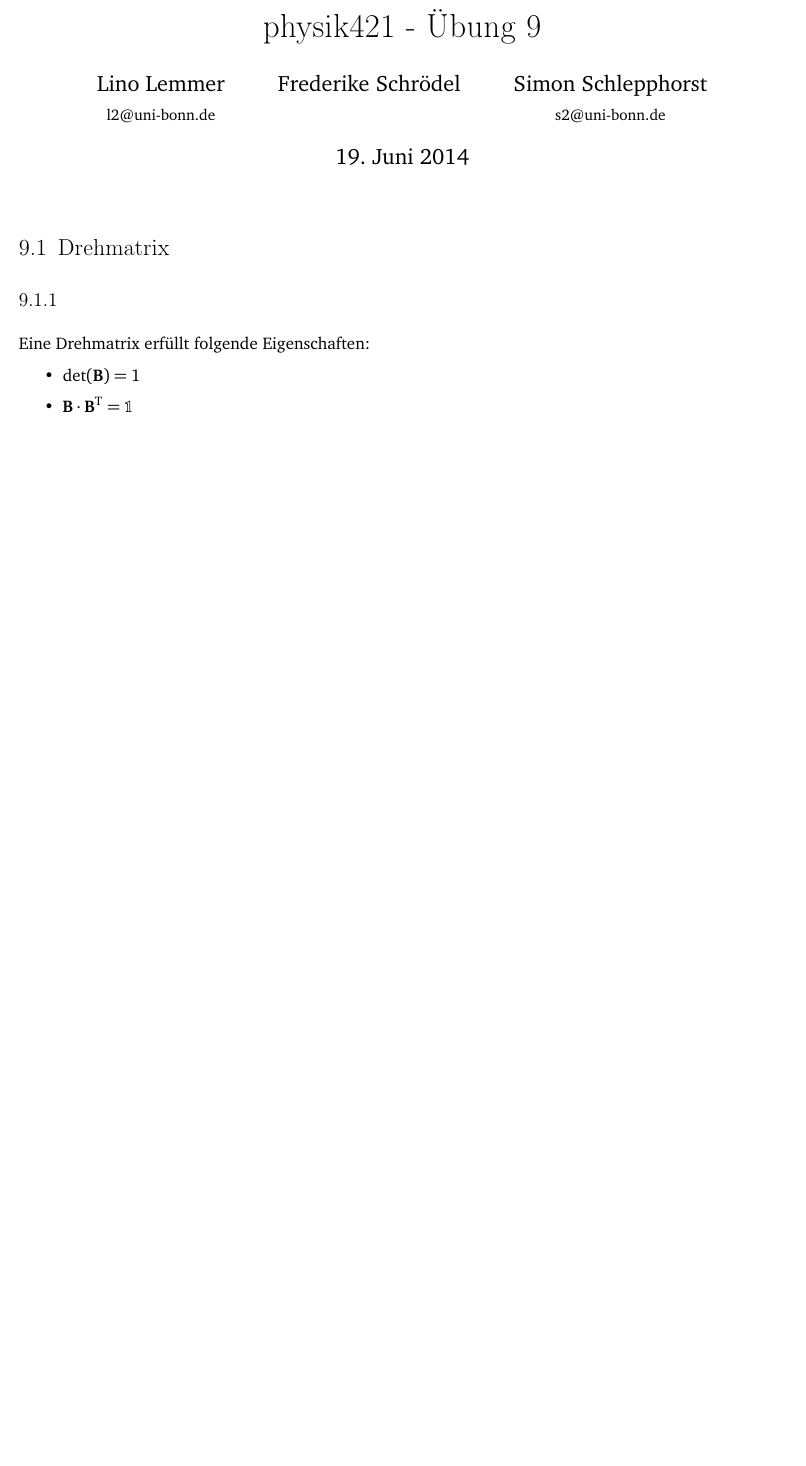
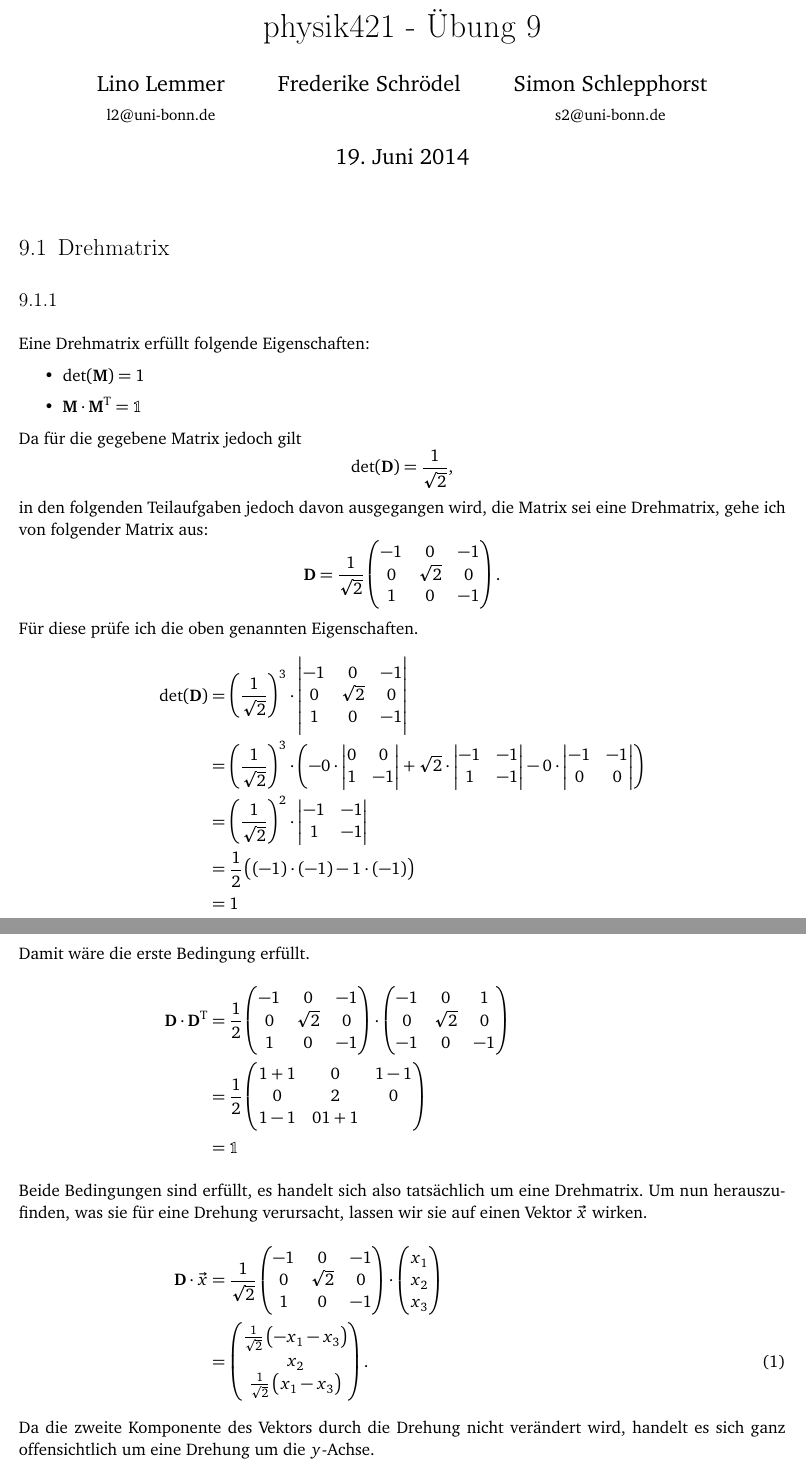
Before and after one commit to simon-schlepphorst/physik421, a LaTeX document (physik421-09/physik421-09.tex, which reads header.tex): part of the page before the commit and two parts of pages 1 and 2 of 2 after it, the two joined at a grey line, cut so that both start at the same text, the shorter picture padded with empty space. Compiled offline with pdfLaTeX.

Commit message:
Aufgabe 1.1 und header aktualisiert

```diff
--- a/header.tex
+++ b/header.tex
@@ -27,8 +27,8 @@
 
 % Für \SIunit[]{} und \num in deutschem Stil
 
-% \usepackage[output-decimal-marker={,}]{siunitx}
-% \DeclareSIUnit\clight{\ensuremath{c}}
+ \usepackage[output-decimal-marker={,}]{siunitx}
+ \DeclareSIUnit\clight{\ensuremath{c}}
 
 % Schriftart und encoding
 
@@ -66,6 +66,7 @@
 % Für Befehl \cancel{}
 
 \usepackage{cancel}
+\newcommand\ccancel[2][black]{\renewcommand\CancelColor{\color{#1}}\cancel{#2}}
 
 % Für Links nach außen und innerhalb des Dokumentes
 
@@ -82,6 +83,10 @@
 
 % Verschiedene Mathematik-Hilfen
 
+% Manuelles taggen z.B. in align*-Umgebung
+
+\newcommand\mantag{\stepcounter{equation}\tag{\theequation}}
+
 \newcommand \e[1]{\cdot10^{#1}}
 \newcommand\p{\partial}
 
@@ -90,14 +95,21 @@
 
 \newcommand\skp[2]{\left\langle#1,#2\right\rangle}
 \newcommand\mw[1]{\left\langle#1\right\rangle}
+
+\newcommand \ee{\mathrm e}
 \newcommand \eexp[1]{\mathrm{e}^{#1}}
 \newcommand \dexp[1]{\exp\left({#1}\right)}
+
+% Trigonometrische Funktionen mit Argument in Klammern
+
 \newcommand \dsin[1]{\sin\left({#1}\right)}
 \newcommand \dcos[1]{\cos\left({#1}\right)}
 \newcommand \dtan[1]{\tan\left({#1}\right)}
 \newcommand \darccos[1]{\arccos\left({#1}\right)}
 \newcommand \darcsin[1]{\arcsin\left({#1}\right)}
 \newcommand \darctan[1]{\arctan\left({#1}\right)}
+
+\newcommand{\ui}[1]{\int_{-\infty}^{\infty}\dif {#1}\;}
 
 % Für fette, serifenlose Matrix
 
@@ -113,7 +125,6 @@
 
 %Für komplexe Zahlen
 
-\newcommand \ee{\mathrm e}
 \newcommand \ii{\mathrm i}
 \renewcommand{\Im}{\mathop{{}\mathrm{Im}}\nolimits}
 \renewcommand{\Re}{\mathop{{}\mathrm{Re}}\nolimits}
--- a/physik421-09/physik421-09.tex
+++ b/physik421-09/physik421-09.tex
@@ -4,8 +4,6 @@
 \setcounter{thezettel}{9}
 \renewcommand\thesection{\arabic{thezettel}.\arabic{section}}
 
-\newcommand{\ui}[1]{\int_{-\infty}^{\infty}\dif {#1}\;}
-\newcommand\ccancel[2][black]{\renewcommand\CancelColor{\color{#1}}\cancel{#2}}
 
 
 \title{physik421 - Übung \arabic{thezettel}}
@@ -21,9 +19,91 @@
 Eine Drehmatrix erfüllt folgende Eigenschaften:
 \begin{itemize}
     \item
-        $\det(\mat{B}) = 1$
+        $\det(\mat{M}) = 1$
     \item
-        $\mathbf{B}\cdot\mathbf{B}^\text{T} = \mathbb{1}$
+        $\mathbf{M}\cdot\mathbf{M}^\text{T} = \mathbb{1}$
 \end{itemize}
 
+Da für die gegebene Matrix jedoch gilt
+\[
+    \det(\mat D) = \frac1{\sqrt{2}},
+\]
+in den folgenden Teilaufgaben jedoch davon ausgegangen wird, die Matrix sei eine Drehmatrix, gehe ich von folgender Matrix aus:
+\[
+    \mat D = \frac{1}{\sqrt{2}}
+    \begin{pmatrix}
+        -1 & 0 & -1 \\
+        0 & \sqrt2 & 0 \\
+        1 & 0 & -1
+    \end{pmatrix}.
+\]
+Für diese prüfe ich die oben genannten Eigenschaften.
+\begin{align*}
+    \det (\mat D) &= \del{\frac1{\sqrt{2}}}^3 \cdot
+    \begin{vmatrix}
+        -1 & 0 & -1 \\
+        0 & \sqrt2 & 0 \\
+        1 & 0 & -1
+    \end{vmatrix} \\
+    &= \del{\frac1{\sqrt{2}}}^3 \cdot\del{ - 0 \cdot
+    \begin{vmatrix}
+        0 & 0 \\
+        1 & -1
+    \end{vmatrix} + \sqrt2 \cdot \begin{vmatrix}
+        -1 & -1 \\
+        1 & -1
+    \end{vmatrix} - 0 \cdot \begin{vmatrix}
+        -1 & -1 \\
+        0 & 0
+    \end{vmatrix}} \\
+    &= \del{\frac1{\sqrt{2}}}^2 \cdot
+    \begin{vmatrix}
+    -1 & -1 \\
+    1 & -1
+    \end{vmatrix} \\
+    &= \half \del{(-1)\cdot(-1)-1\cdot(-1)} \\
+    &= 1
+    \intertext{%
+        Damit wäre die erste Bedingung erfüllt.
+    }
+    \mat D \cdot \mat D^\text{T} &= \half
+    \begin{pmatrix}
+        -1 & 0 & -1 \\
+        0 & \sqrt2 & 0 \\
+        1 & 0 & -1
+    \end{pmatrix} \cdot
+    \begin{pmatrix}
+        -1 & 0 & 1 \\
+        0 & \sqrt2 & 0 \\
+        -1 & 0 & -1
+    \end{pmatrix} \\
+    &= \half
+    \begin{pmatrix}
+        1+1 & 0 & 1-1 \\
+        0 & 2 & 0 \\
+        1-1 & 0 1+1
+    \end{pmatrix} \\
+    &= \mathbb 1
+    \intertext{%
+        Beide Bedingungen sind erfüllt, es handelt sich also tatsächlich um eine Drehmatrix. Um nun herauszufinden, was sie für eine Drehung verursacht, lassen wir sie auf einen Vektor $\vec x$ wirken.
+    }
+    \mat D\cdot \vec x &= \frac 1{\sqrt2}
+    \begin{pmatrix}
+        -1 & 0 & -1 \\
+        0 & \sqrt2 & 0 \\
+        1 & 0 & -1
+    \end{pmatrix} \cdot
+    \begin{pmatrix}
+        x_1 \\
+        x_2 \\
+        x_3
+    \end{pmatrix}  \\
+    &= \begin{pmatrix}
+    \frac1{\sqrt2}\del{-x_1-x_3} \\
+    x_2 \\
+    \frac1{\sqrt2}\del{x_1-x_3} \mantag
+\end{pmatrix}.
+\end{align*}
+Da die zweite Komponente des Vektors durch die Drehung nicht verändert wird, handelt es sich ganz offensichtlich um eine Drehung um die $y$-Achse.
+
 \end{document}
```
